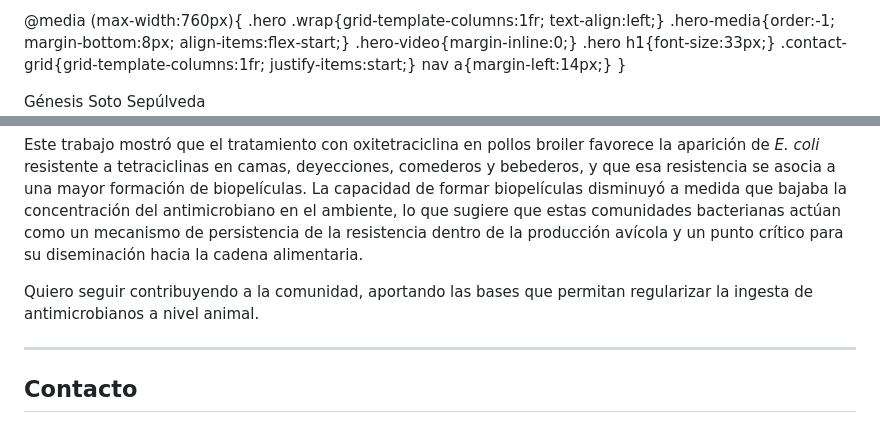
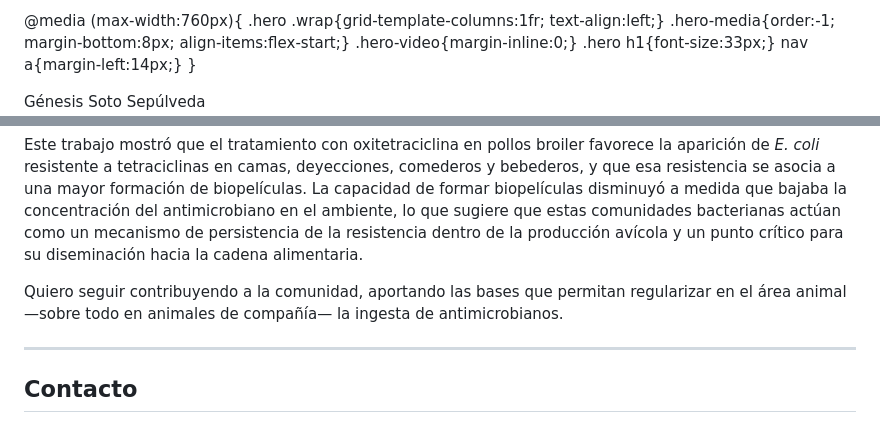
Before and after one commit to esordio/genesis.soto, a Markdown page: README.md, 2 parts joined by grey strips. Rendered like a GitHub page.

```diff
--- a/README.md
+++ b/README.md
@@ -325,7 +329,6 @@
     .hero-media{order:-1; margin-bottom:8px; align-items:flex-start;}
     .hero-video{margin-inline:0;}
     .hero h1{font-size:33px;}
-    .contact-grid{grid-template-columns:1fr; justify-items:start;}
     nav a{margin-left:14px;}
   }
 </style>
@@ -419,7 +436,7 @@
       <h3>Oxitetraciclina en el entorno productivo de pollos broiler: efecto sobre la resistencia antimicrobiana y la formación de biopelículas de <em class="sp">Escherichia coli</em></h3>
       <p class="desc">Este trabajo mostró que el tratamiento con oxitetraciclina en pollos broiler favorece la aparición de <em class="sp">E. coli</em> resistente a tetraciclinas en camas, deyecciones, comederos y bebederos, y que esa resistencia se asocia a una mayor formación de biopelículas. La capacidad de formar biopelículas disminuyó a medida que bajaba la concentración del antimicrobiano en el ambiente, lo que sugiere que estas comunidades bacterianas actúan como un mecanismo de persistencia de la resistencia dentro de la producción avícola y un punto crítico para su diseminación hacia la cadena alimentaria.</p>
     </div>
-    <p class="tagline">Quiero seguir contribuyendo a la comunidad, aportando las bases que permitan regularizar la ingesta de antimicrobianos a nivel animal.</p>
+    <p class="tagline">Quiero seguir contribuyendo a la comunidad, aportando las bases que permitan regularizar en el área animal —sobre todo en animales de compañía— la ingesta de antimicrobianos.</p>
   </div>
 </section>
 
```
Also changed, not shown: other parts of README.md (+93 -67 lines).
